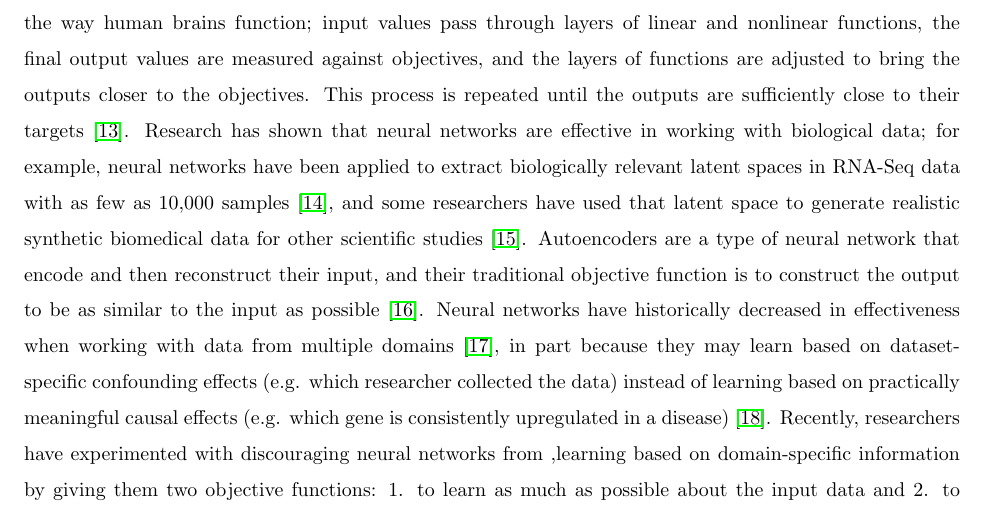
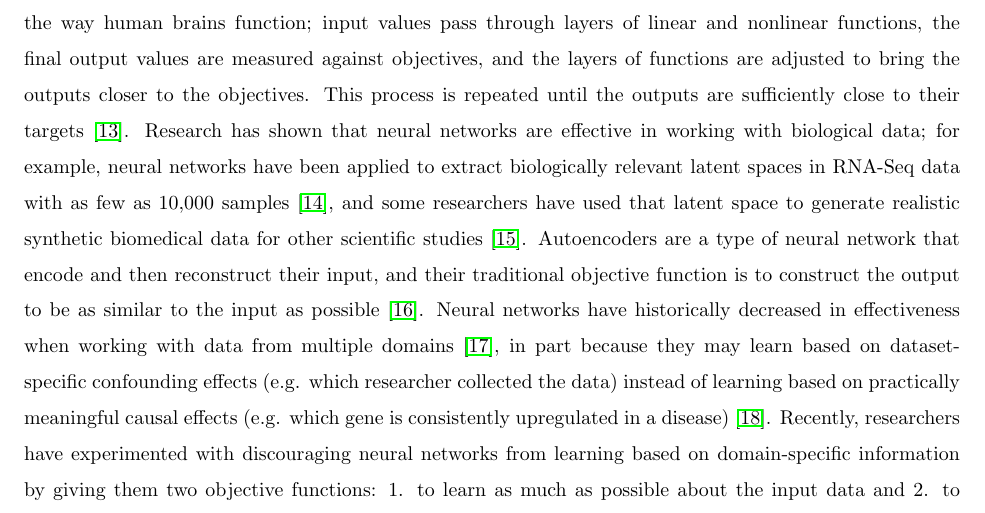
Before and after one commit to eford8/confounded, a LaTeX thesis (thesis.tex): part of page 2 of 26, cut so that both start at the same text. Compiled offline with pdfLaTeX.

Commit message:
Updates from Overleaf

```diff
--- a/thesis.tex
+++ b/thesis.tex
@@ -73,7 +73,7 @@ This process is repeated until the outputs are sufficiently close to their targe
 Research has shown that neural networks are effective in working with biological data; for example, neural networks have been applied to extract biologically relevant latent spaces in RNA-Seq data with as few as 10,000 samples \citep{way_extracting_2017}, and some researchers have used that latent space to generate realistic synthetic biomedical data for other scientific studies \citep{beaulieu-jones_privacy-preserving_2017}.
 Autoencoders are a type of neural network that encode and then reconstruct their input, and their traditional objective function is to construct the output to be as similar to the input as possible \citep{hinton_reducing_2006}.
 Neural networks have historically decreased in effectiveness when working with data from multiple domains \citep{ganin_domain-adversarial_2015}, in part because they may learn based on dataset-specific confounding effects (e.g. which researcher collected the data) instead of learning based on practically meaningful causal effects (e.g. which gene is consistently upregulated in a disease) \citep{louizos_causal_2017-2}.
-Recently, researchers have experimented with discouraging neural networks from ,learning based on domain-specific information by giving them two objective functions:
+Recently, researchers have experimented with discouraging neural networks from learning based on domain-specific information by giving them two objective functions:
 1. to learn as much as possible about the input data and
 2. to forget any patterns that help distinguish between domains \citep{ganin_domain-adversarial_2015,tzeng_deep_2014-2}.
 This type of dual objective function has been used in conjunction with autoencoders \citep{louizos_variational_2015} where the autoencoder is ``rewarded'' for reconstructing the input faithfully, but ``penalized'' for retaining class-specific patterns in the output.
```
